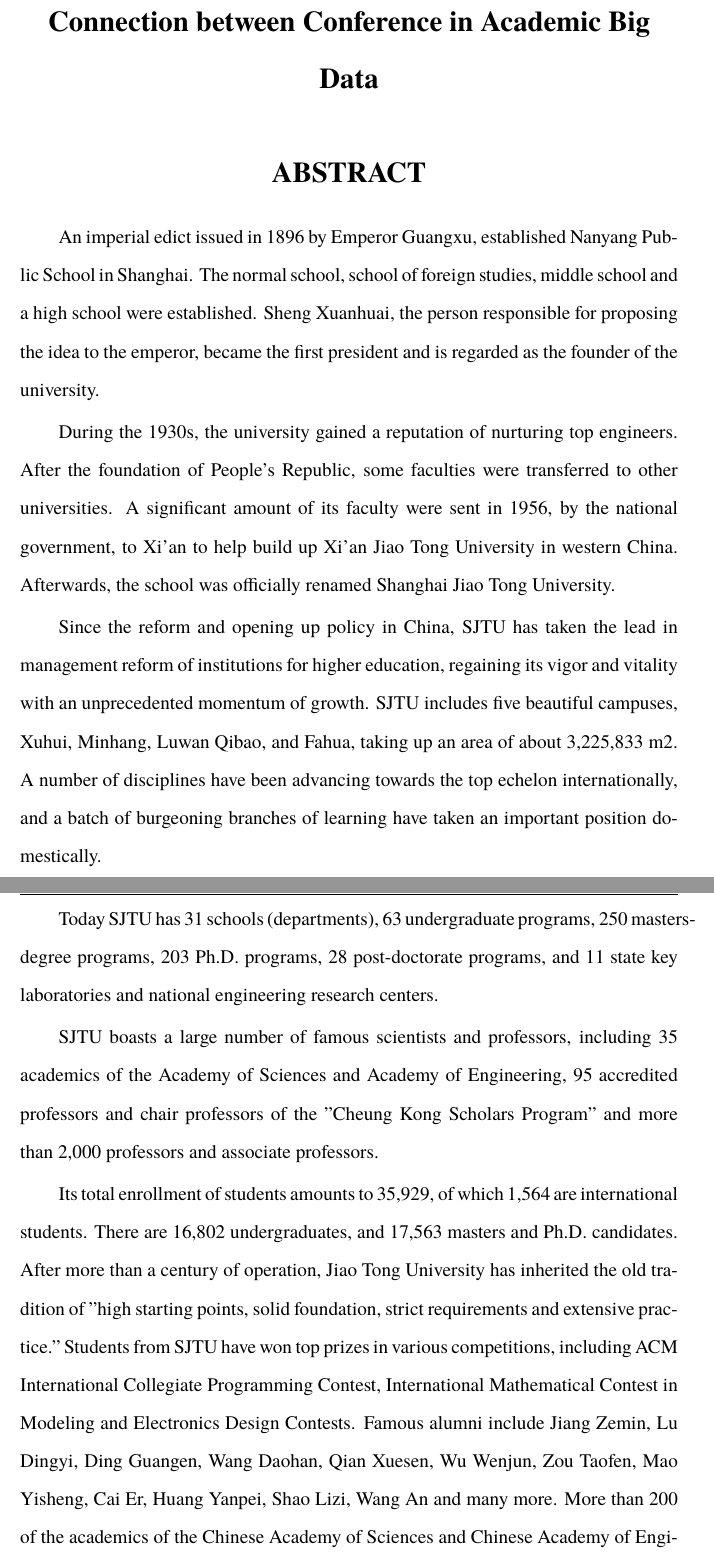
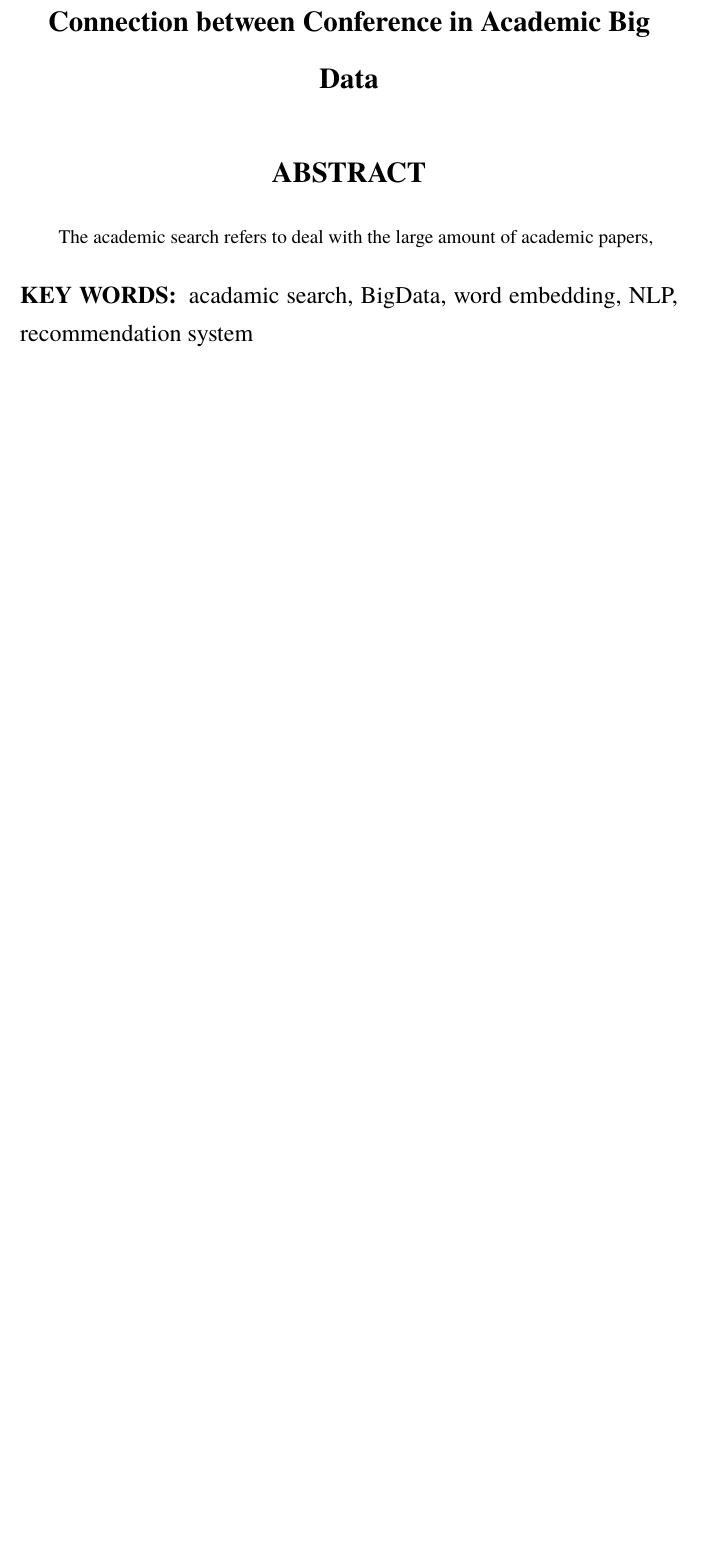
Before and after one commit to henryly94/ConferenceMap, a LaTeX thesis (tex/sjtu-thesis-template-latex-official-bachelor/diss.tex, which reads tex/sjtu-thesis-template-latex-official-bachelor/body/abstract.tex): two parts of pages 6 and 7 of 45 before the commit and part of page 6 of 44 after it, the two joined at a grey line, cut so that both start at the same text, the shorter picture padded with empty space. Compiled offline with XeLaTeX; a missing font is replaced by an installed copy or a similar font.

Commit message:
[local] little something

```diff
--- a/tex/sjtu-thesis-template-latex-official-bachelor/body/abstract.tex
+++ b/tex/sjtu-thesis-template-latex-official-bachelor/body/abstract.tex
@@ -17,17 +17,7 @@
 
 \begin{englishabstract}
 
-An imperial edict issued in 1896 by Emperor Guangxu, established Nanyang Public School in Shanghai. The normal school, school of foreign studies, middle school and a high school were established. Sheng Xuanhuai, the person responsible for proposing the idea to the emperor, became the first president and is regarded as the founder of the university.
+The academic search refers to deal with the large amount of academic papers,
 
-During the 1930s, the university gained a reputation of nurturing top engineers. After the foundation of People's Republic, some faculties were transferred to other universities. A significant amount of its faculty were sent in 1956, by the national government, to Xi'an to help build up Xi'an Jiao Tong University in western China. Afterwards, the school was officially renamed Shanghai Jiao Tong University.
-
-Since the reform and opening up policy in China, SJTU has taken the lead in management reform of institutions for higher education, regaining its vigor and vitality with an unprecedented momentum of growth. SJTU includes five beautiful campuses, Xuhui, Minhang, Luwan Qibao, and Fahua, taking up an area of about 3,225,833 m2. A number of disciplines have been advancing towards the top echelon internationally, and a batch of burgeoning branches of learning have taken an important position domestically.
-
-Today SJTU has 31 schools (departments), 63 undergraduate programs, 250 masters-degree programs, 203 Ph.D. programs, 28 post-doctorate programs, and 11 state key laboratories and national engineering research centers.
-
-SJTU boasts a large number of famous scientists and professors, including 35 academics of the Academy of Sciences and Academy of Engineering, 95 accredited professors and chair professors of the "Cheung Kong Scholars Program" and more than 2,000 professors and associate professors.
-
-Its total enrollment of students amounts to 35,929, of which 1,564 are international students. There are 16,802 undergraduates, and 17,563 masters and Ph.D. candidates. After more than a century of operation, Jiao Tong University has inherited the old tradition of "high starting points, solid foundation, strict requirements and extensive practice." Students from SJTU have won top prizes in various competitions, including ACM International Collegiate Programming Contest, International Mathematical Contest in Modeling and Electronics Design Contests. Famous alumni include Jiang Zemin, Lu Dingyi, Ding Guangen, Wang Daohan, Qian Xuesen, Wu Wenjun, Zou Taofen, Mao Yisheng, Cai Er, Huang Yanpei, Shao Lizi, Wang An and many more. More than 200 of the academics of the Chinese Academy of Sciences and Chinese Academy of Engineering are alumni of Jiao Tong University.
-
-  \englishkeywords{\large SJTU, master thesis, XeTeX/LaTeX template}
+  \englishkeywords{\large acadamic search, BigData, word embedding, NLP, recommendation system}
 \end{englishabstract}
```
